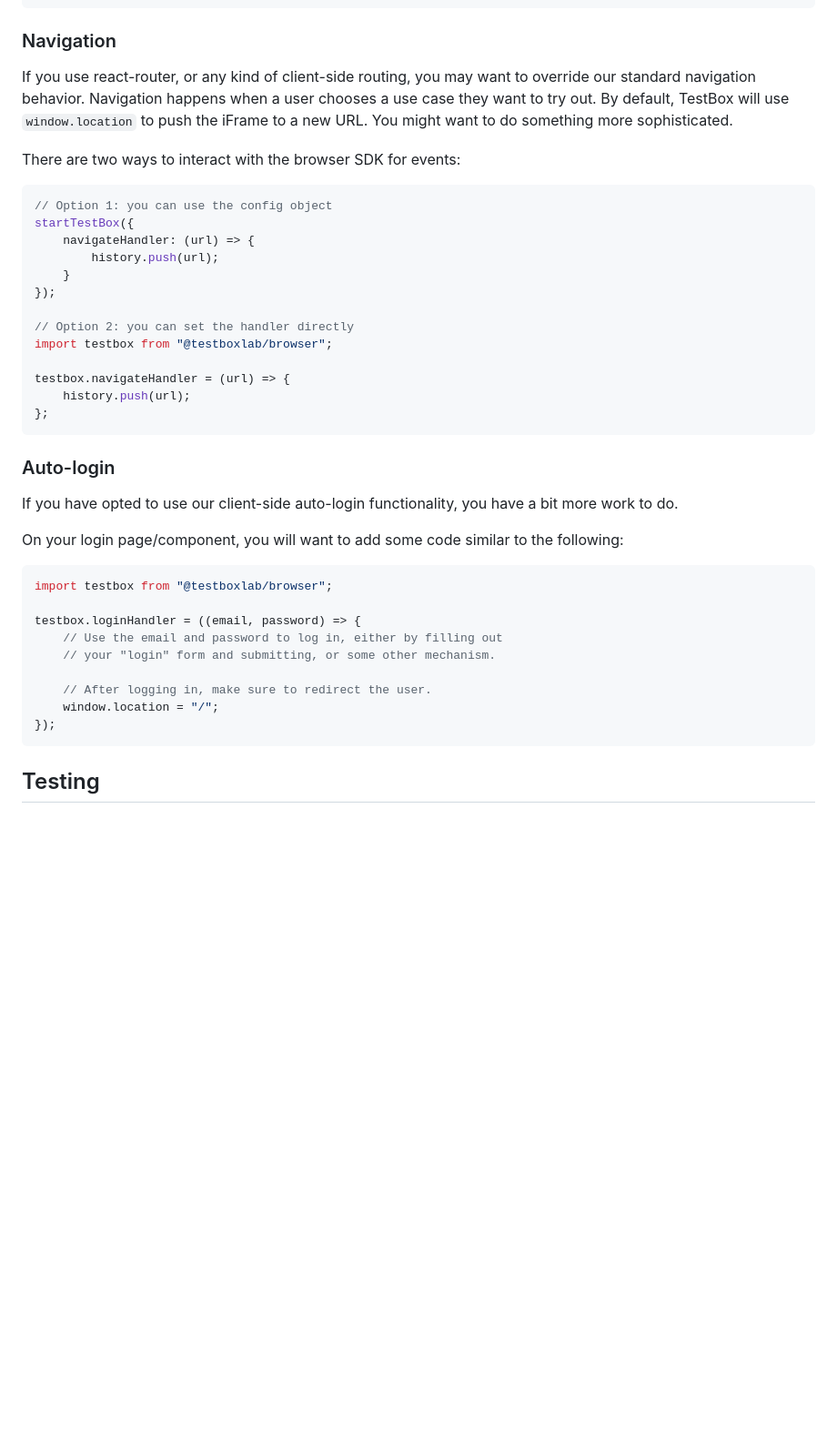
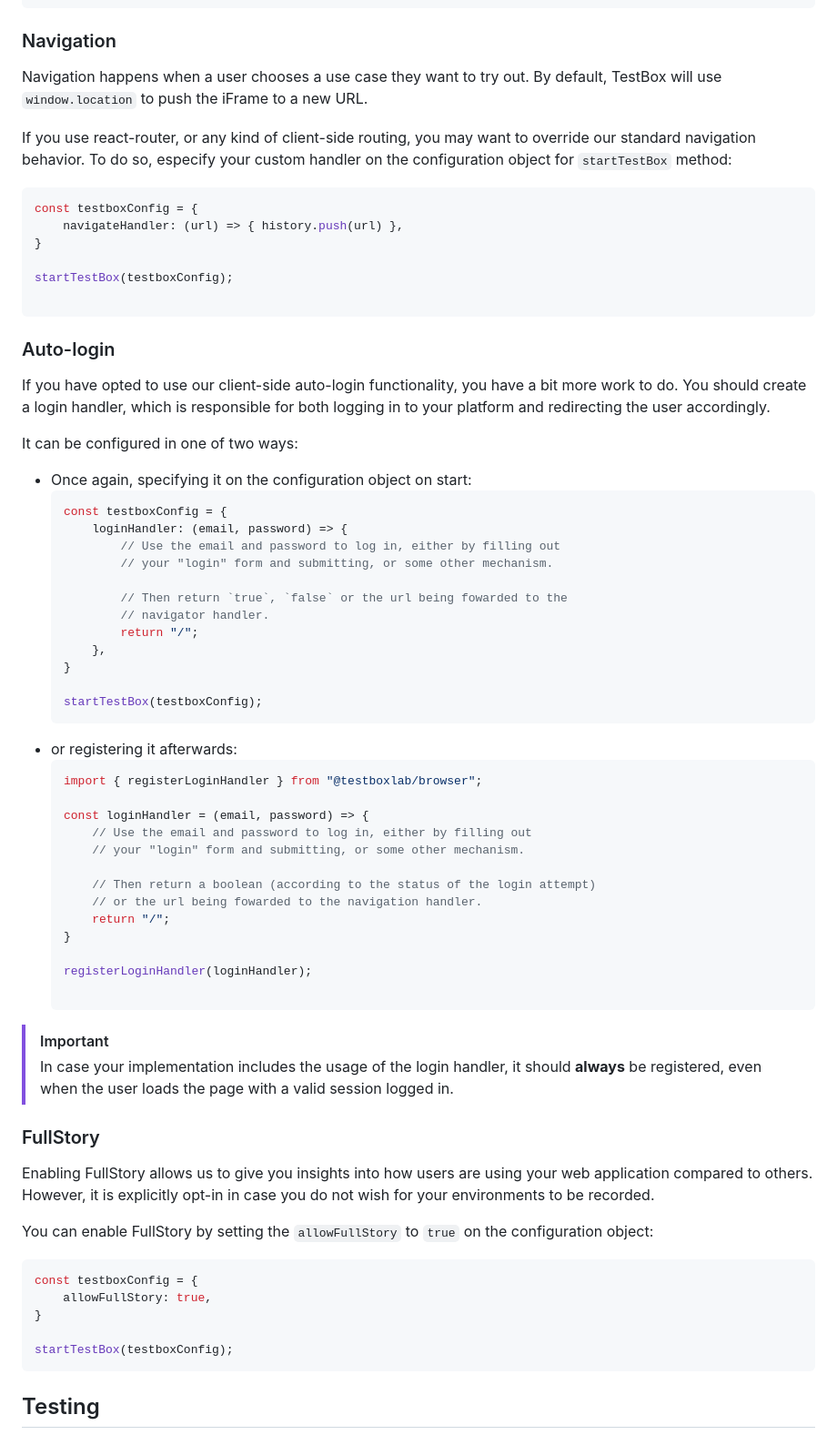
Before and after one commit to TestBoxLab/frontend-sdk, a Markdown page: README.md, the part around one of its changes. Shown at 91% size. Rendered like a GitHub page; blank space fills up the shorter version.

Commit message:
docs: improves README to include recent updates

````diff
--- a/README.md
+++ b/README.md
@@ -55,46 +49,83 @@ export default function App() {
 
 ### Navigation
 
+Navigation happens when a user chooses a use case they want to try out.
+By default, TestBox will use `window.location` to push the iFrame to a new URL.
+
 If you use react-router, or any kind of client-side routing, you may want to override
-our standard navigation behavior. Navigation happens when a user chooses a use case
-they want to try out. By default, TestBox will use `window.location` to push the iFrame
-to a new URL. You might want to do something more sophisticated.
-
-There are two ways to interact with the browser SDK for events:
+our standard navigation behavior. To do so, especify your custom handler on the
+configuration object for `startTestBox` method:
 
 ```javascript
-// Option 1: you can use the config object
-startTestBox({
-    navigateHandler: (url) => {
-        history.push(url);
-    }
-});
+const testboxConfig = {
+    navigateHandler: (url) => { history.push(url) },
+}
 
-// Option 2: you can set the handler directly
-import testbox from "@testboxlab/browser";
+startTestBox(testboxConfig);
 
-testbox.navigateHandler = (url) => {
-    history.push(url);
-};
 ```
 
 ### Auto-login
 
 If you have opted to use our client-side auto-login functionality, you have a bit
-more work to do.
+more work to do. You should create a login handler, which is responsible for both
+logging in to your platform and redirecting the user accordingly.
 
-On your login page/component, you will want to add some code similar to the following:
+It can be configured in one of two ways:
+
+- Once again, specifying it on the configuration object on start:
+    ```javascript
+    const testboxConfig = {
+        loginHandler: (email, password) => {
+            // Use the email and password to log in, either by filling out
+            // your "login" form and submitting, or some other mechanism.
+
+            // Then return `true`, `false` or the url being fowarded to the
+            // navigator handler.
+            return "/";
+        },
+    }
+
+    startTestBox(testboxConfig);
+    ```
+- or registering it afterwards:
+    ```javascript
+    import { registerLoginHandler } from "@testboxlab/browser";
+
+    const loginHandler = (email, password) => {
+        // Use the email and password to log in, either by filling out
+        // your "login" form and submitting, or some other mechanism.
+
+        // Then return a boolean (according to the status of the login attempt)
+        // or the url being fowarded to the navigation handler.
+        return "/";
+    }
+
+    registerLoginHandler(loginHandler);
+
+    ```
+
+> [!IMPORTANT]
+> In case your implementation includes the usage of the login handler,
+> it should **always** be registered, even when the user loads the page
+> with a valid session logged in.
+
+### FullStory
+
+Enabling FullStory allows us to give you insights into how users
+are using your web application compared to others. However, it is
+explicitly opt-in in case you do not wish for your environments
+to be recorded.
+
+You can enable FullStory by setting the `allowFullStory` to `true`
+on the configuration object:
 
 ```javascript
-import testbox from "@testboxlab/browser";
+const testboxConfig = {
+    allowFullStory: true,
+}
 
-testbox.loginHandler = ((email, password) => {
-    // Use the email and password to log in, either by filling out
-    // your "login" form and submitting, or some other mechanism.
-
-    // After logging in, make sure to redirect the user.
-    window.location = "/";
-});
+startTestBox(testboxConfig);
 ```
 
 ## Testing
````
Also changed, not shown: other parts of README.md (+1 -7 lines).
